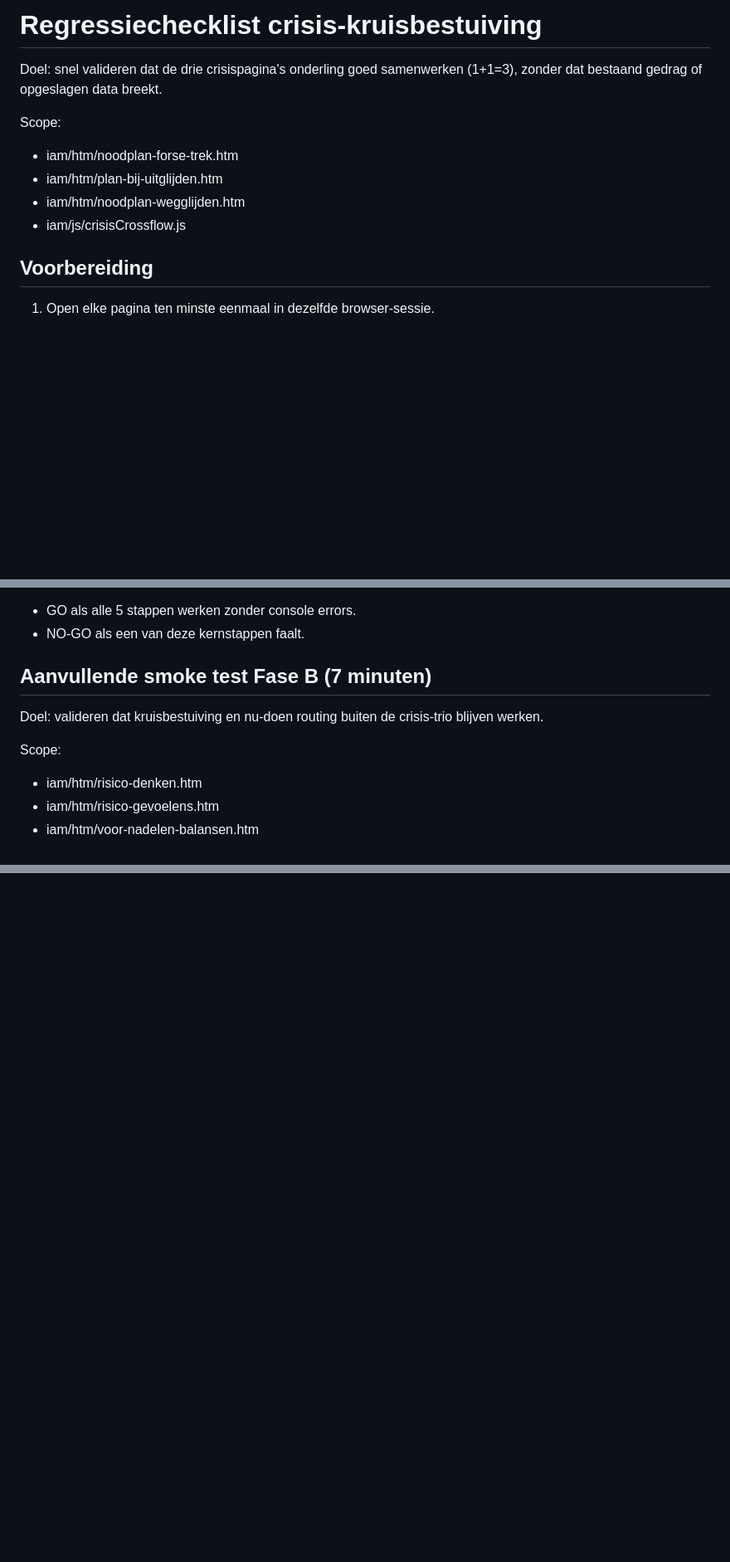
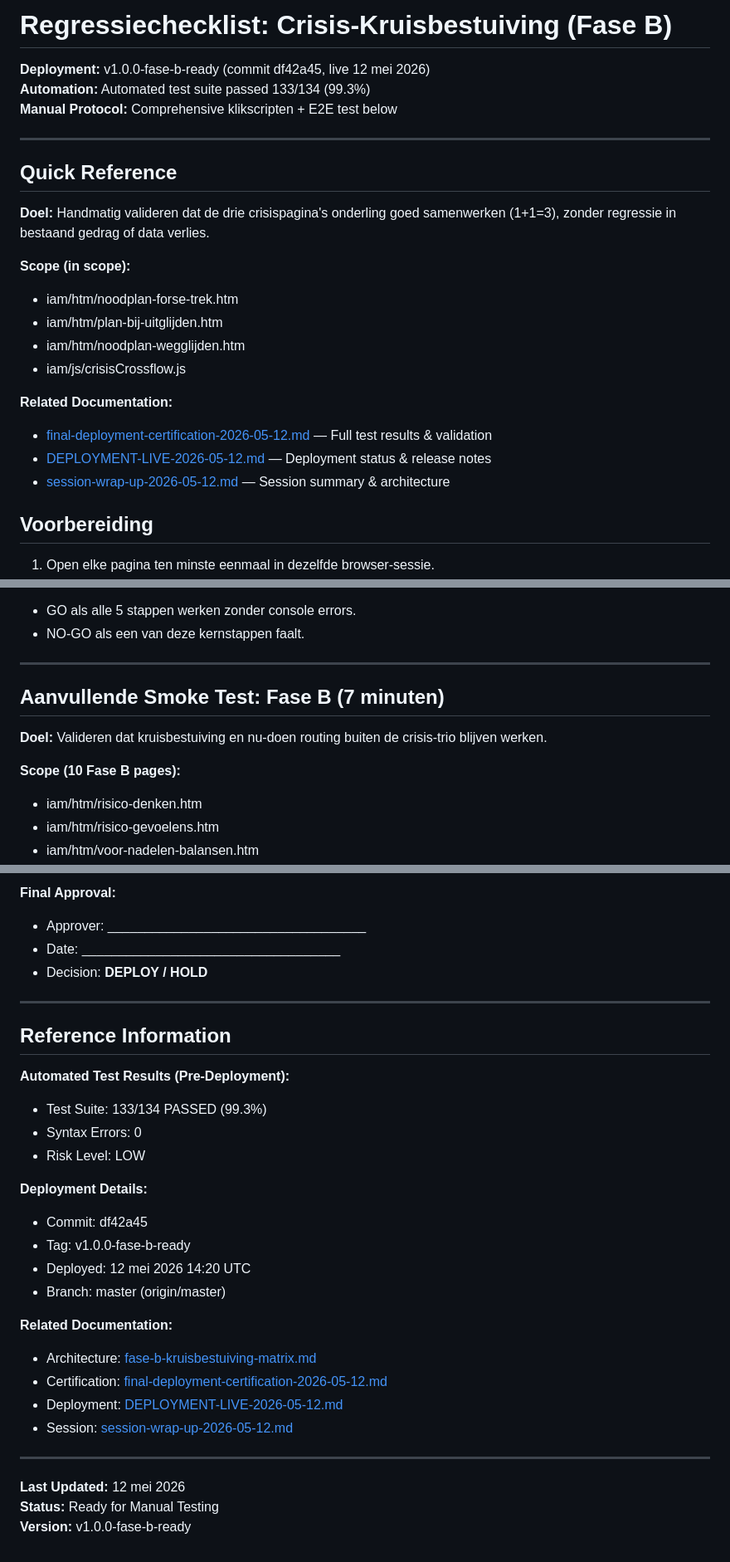
Before and after one commit to HansWest/verslaving, a Markdown page: iam/docs/crisis-kruisbestuiving-regressie-checklist.md, 3 parts joined by grey strips. Shown at 83% size. Rendered like a GitHub page; blank space fills up the shorter version.

```diff
--- a/iam/docs/crisis-kruisbestuiving-regressie-checklist.md
+++ b/iam/docs/crisis-kruisbestuiving-regressie-checklist.md
@@ -1,12 +1,25 @@
-# Regressiechecklist crisis-kruisbestuiving
+# Regressiechecklist: Crisis-Kruisbestuiving (Fase B)
 
-Doel: snel valideren dat de drie crisispagina's onderling goed samenwerken (1+1=3), zonder dat bestaand gedrag of opgeslagen data breekt.
+**Deployment:** v1.0.0-fase-b-ready (commit df42a45, live 12 mei 2026)
+**Automation:** Automated test suite passed 133/134 (99.3%)
+**Manual Protocol:** Comprehensive klikscripten + E2E test below
 
-Scope:
+---
+
+## Quick Reference
+
+**Doel:** Handmatig valideren dat de drie crisispagina's onderling goed samenwerken (1+1=3), zonder regressie in bestaand gedrag of data verlies.
+
+**Scope (in scope):**
 - iam/htm/noodplan-forse-trek.htm
 - iam/htm/plan-bij-uitglijden.htm
 - iam/htm/noodplan-wegglijden.htm
 - iam/js/crisisCrossflow.js
+
+**Related Documentation:**
+- [final-deployment-certification-2026-05-12.md](final-deployment-certification-2026-05-12.md) — Full test results & validation
+- [DEPLOYMENT-LIVE-2026-05-12.md](DEPLOYMENT-LIVE-2026-05-12.md) — Deployment status & release notes
+- [session-wrap-up-2026-05-12.md](session-wrap-up-2026-05-12.md) — Session summary & architecture
 
 ## Voorbereiding
 
@@ -141,11 +198,13 @@ Snelle go/no-go:
 - GO als alle 5 stappen werken zonder console errors.
 - NO-GO als een van deze kernstappen faalt.
 
-## Aanvullende smoke test Fase B (7 minuten)
+---
 
-Doel: valideren dat kruisbestuiving en nu-doen routing buiten de crisis-trio blijven werken.
+## Aanvullende Smoke Test: Fase B (7 minuten)
 
-Scope:
+**Doel:** Valideren dat kruisbestuiving en nu-doen routing buiten de crisis-trio blijven werken.
+
+**Scope (10 Fase B pages):**
 - iam/htm/risico-denken.htm
 - iam/htm/risico-gevoelens.htm
 - iam/htm/voor-nadelen-balansen.htm
@@ -283,0 +404,31 @@ Eindbeslissing:
+**Final Approval:**
+- Approver: ___________________________________
+- Date: ___________________________________
+- Decision: **DEPLOY / HOLD**
+
+---
+
+## Reference Information
+
+**Automated Test Results (Pre-Deployment):**
+- Test Suite: 133/134 PASSED (99.3%)
+- Syntax Errors: 0
+- Risk Level: LOW
+
+**Deployment Details:**
+- Commit: df42a45
+- Tag: v1.0.0-fase-b-ready
+- Deployed: 12 mei 2026 14:20 UTC
+- Branch: master (origin/master)
+
+**Related Documentation:**
+- Architecture: [fase-b-kruisbestuiving-matrix.md](fase-b-kruisbestuiving-matrix.md)
+- Certification: [final-deployment-certification-2026-05-12.md](final-deployment-certification-2026-05-12.md)
+- Deployment: [DEPLOYMENT-LIVE-2026-05-12.md](DEPLOYMENT-LIVE-2026-05-12.md)
+- Session: [session-wrap-up-2026-05-12.md](session-wrap-up-2026-05-12.md)
+
+---
+
+**Last Updated:** 12 mei 2026
+**Status:** Ready for Manual Testing
+**Version:** v1.0.0-fase-b-ready
```
Also changed, not shown: other parts of iam/docs/crisis-kruisbestuiving-regressie-checklist.md (+117 -12 lines).
